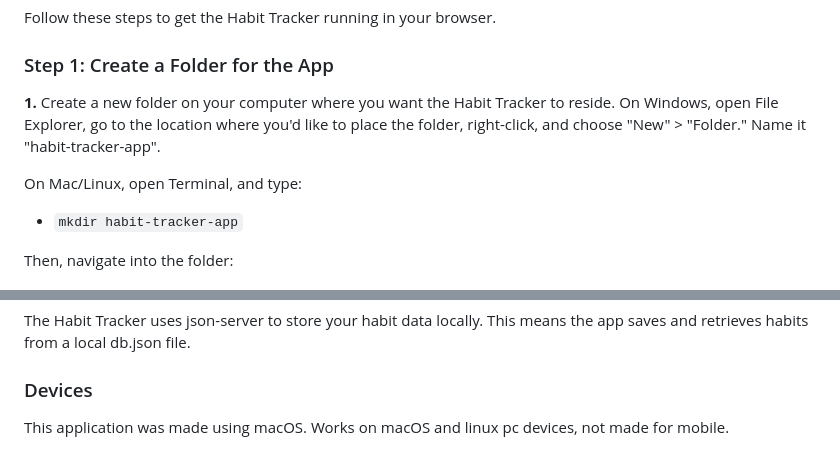
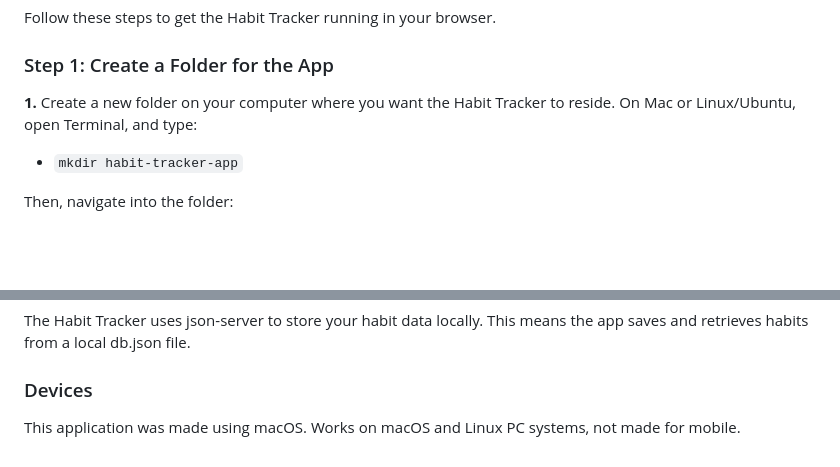
Before and after one commit to isaiah2k/phase-1-Project, a Markdown page: Readme.md, 2 parts joined by grey strips. GitHub-like rendering; blank space fills up the shorter version.

```diff
--- a/Readme.md
+++ b/Readme.md
@@ -24,9 +24,8 @@ Follow these steps to get the Habit Tracker running in your browser.
 
 ### Step 1: Create a Folder for the App
 
-**1.** Create a new folder on your computer where you want the Habit Tracker to reside. On Windows, open File Explorer, go to the location where you'd like to place the folder, right-click, and choose "New" > "Folder." Name it "habit-tracker-app".
-
-On Mac/Linux, open Terminal, and type:
+**1.** Create a new folder on your computer where you want the Habit Tracker to reside.
+On Mac or Linux/Ubuntu, open Terminal, and type:
 - `mkdir habit-tracker-app`
 
 Then, navigate into the folder:
@@ -90,4 +89,4 @@ Then, navigate into the folder:
 The Habit Tracker uses json-server to store your habit data locally. This means the app saves and retrieves habits from a local db.json file.
 
 ### Devices
-This application was made using macOS. Works on macOS and linux pc devices, not made for mobile.
+This application was made using macOS. Works on macOS and Linux PC systems, not made for mobile.
```
